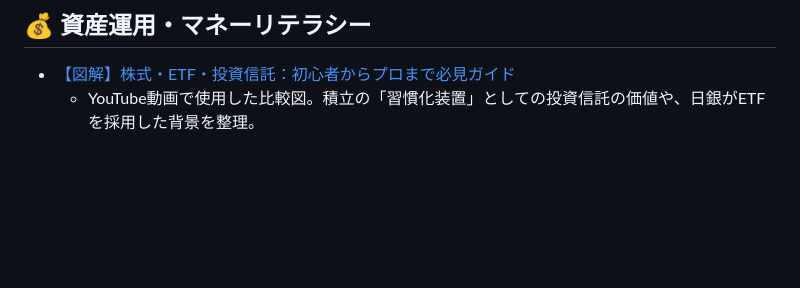
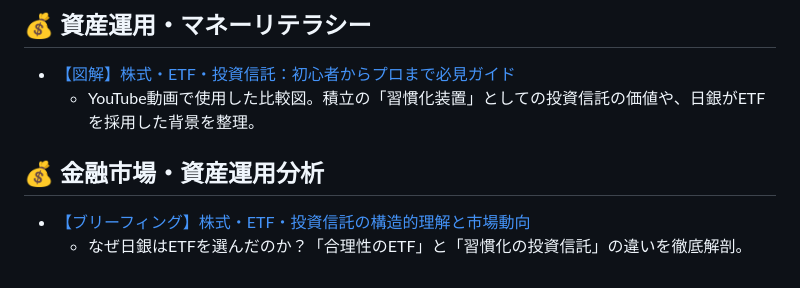
Before and after one commit to takykigo/youtube, a Markdown page: README.md, the part around the change. Rendered like a GitHub page; blank space fills up the shorter version.

```diff
--- a/README.md
+++ b/README.md
@@ -33,3 +33,6 @@
 ## 💰 資産運用・マネーリテラシー
 * [【図解】株式・ETF・投資信託：初心者からプロまで必見ガイド](https://takykigo.github.io/youtube/hidenaga/investment-chart.html)
   * YouTube動画で使用した比較図。積立の「習慣化装置」としての投資信託の価値や、日銀がETFを採用した背景を整理。
+## 💰 金融市場・資産運用分析
+* [【ブリーフィング】株式・ETF・投資信託の構造的理解と市場動向](https://takykigo.github.io/youtube/hidenaga/investment-briefing.html)
+  * なぜ日銀はETFを選んだのか？「合理性のETF」と「習慣化の投資信託」の違いを徹底解剖。
```
